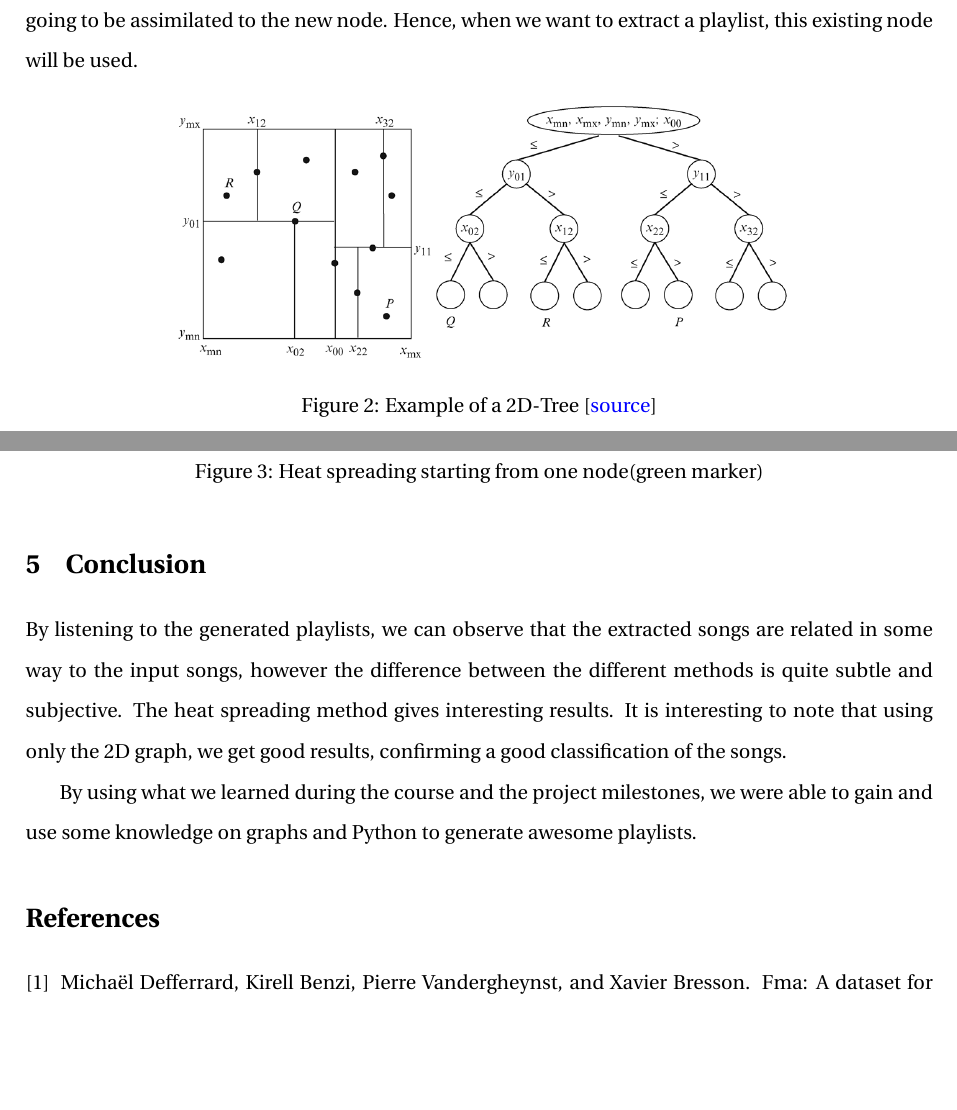
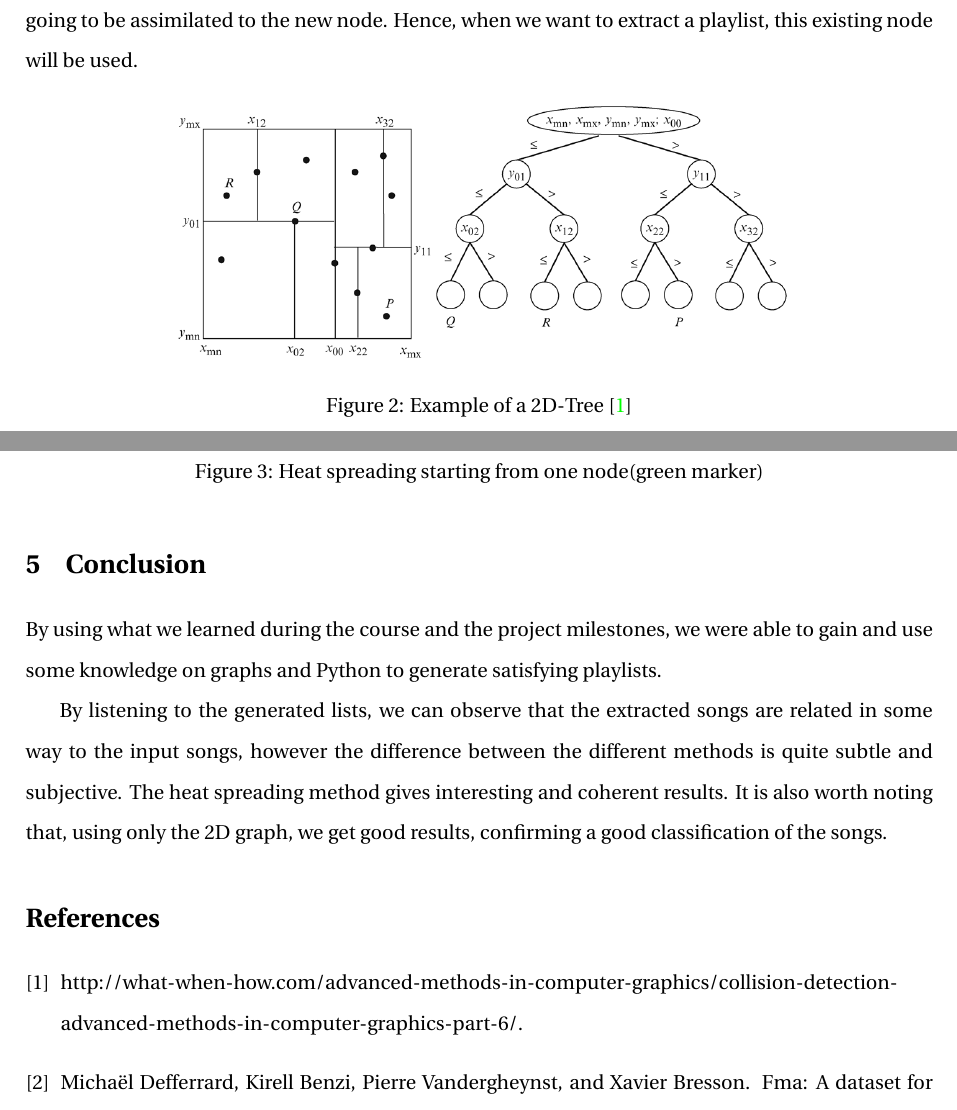
Before and after one commit to TTimTT/NTDS_Project, a LaTeX document (Project/Report/Report_NTDS.tex): two parts of pages 3 and 5 of 5, joined at a grey line, cut so that both start at the same text, the shorter picture padded with empty space. Compiled offline with pdfLaTeX.

Commit message:
Spell checked

```diff
--- a/Project/Report/Report_NTDS.tex
+++ b/Project/Report/Report_NTDS.tex
@@ -85,7 +85,7 @@ We decided to consider that the closest neighbour to our newly included song, in
 \begin{figure}[H]
   \centering
     \includegraphics[width=.7\textwidth]{./Figures/tree}
-  \caption{Example of a 2D-Tree [\href{http://what-when-how.com/advanced-methods-in-computer-graphics/collision-detection-advanced-methods-in-computer-graphics-part-6/}{source}]}
+  \caption{Example of a 2D-Tree\cite{tree}}
   \label{fig:ex_tree}
 \end{figure}
 
@@ -122,10 +122,12 @@ With this method it is possible to mix the diffusion from each starting node whi
 
 
 \section{Conclusion}
-By listening to the generated playlists, we can observe that the extracted songs are related in some way to the input songs, however the difference between the different methods is quite subtle and subjective. The heat spreading method gives interesting results.
-It is interesting to note that using only the 2D graph, we get good results, confirming a good classification of the songs.
+By using what we learned during the course and the project milestones, we were able to gain and use some knowledge on graphs and Python to generate satisfying playlists.
 
-By using what we learned during the course and the project milestones, we were able to gain and use some knowledge on graphs and Python to generate awesome playlists.
+By listening to the generated lists, we can observe that the extracted songs are related in some way to the input songs, however the difference between the different methods is quite subtle and subjective. The heat spreading method gives interesting and coherent results.
+It is also worth noting that, using only the 2D graph, we get good results, confirming a good classification of the songs.
+
+
 
 \bibliography{bibliography}{}
 \bibliographystyle{plain}
```
Also changed, not shown: Project/Report/bibliography.bib (+4 -0 lines), Project/Report/Report_NTDS.bbl, Project/Report/Report_NTDS.pdf, 2 other files.
